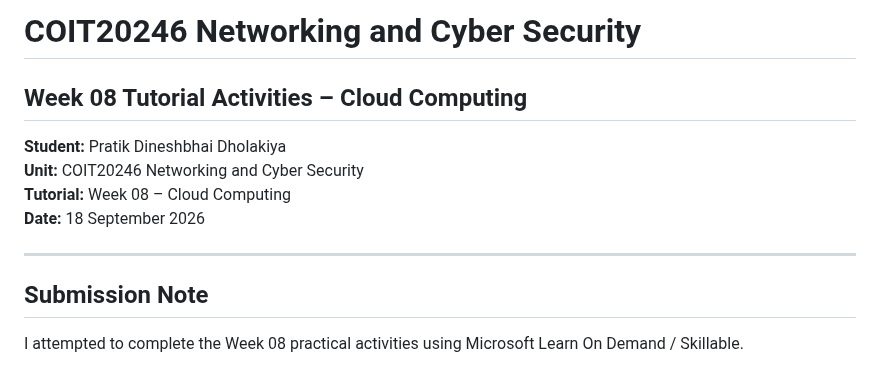
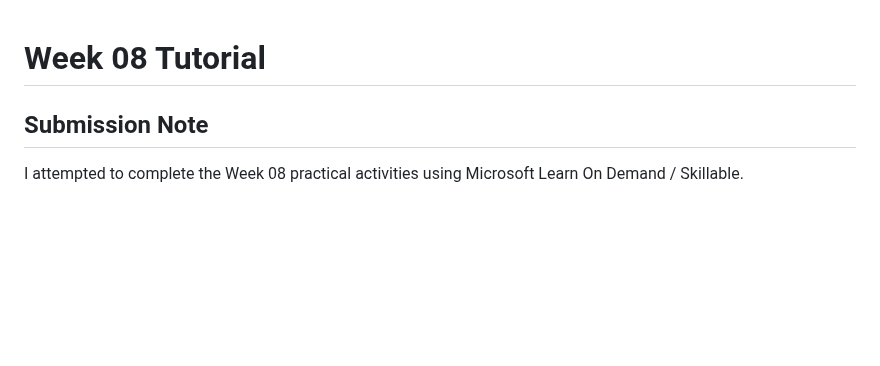
Before and after one commit to Pratik-D-Dholakiya/COIT20246-Journal-Pratik-Dineshbhai-Dholakiya, a Markdown page: week08.md, the part around the change. Drawn GitHub-style; blank space fills up the shorter version.

```diff
--- a/week08.md
+++ b/week08.md
@@ -1,12 +1,5 @@
-# COIT20246 Networking and Cyber Security
-## Week 08 Tutorial Activities – Cloud Computing
 
-**Student:** Pratik Dineshbhai Dholakiya
-**Unit:** COIT20246 Networking and Cyber Security
-**Tutorial:** Week 08 – Cloud Computing
-**Date:** 18 September 2026
-
----
+# Week 08 Tutorial
 
 ## Submission Note
 
```
